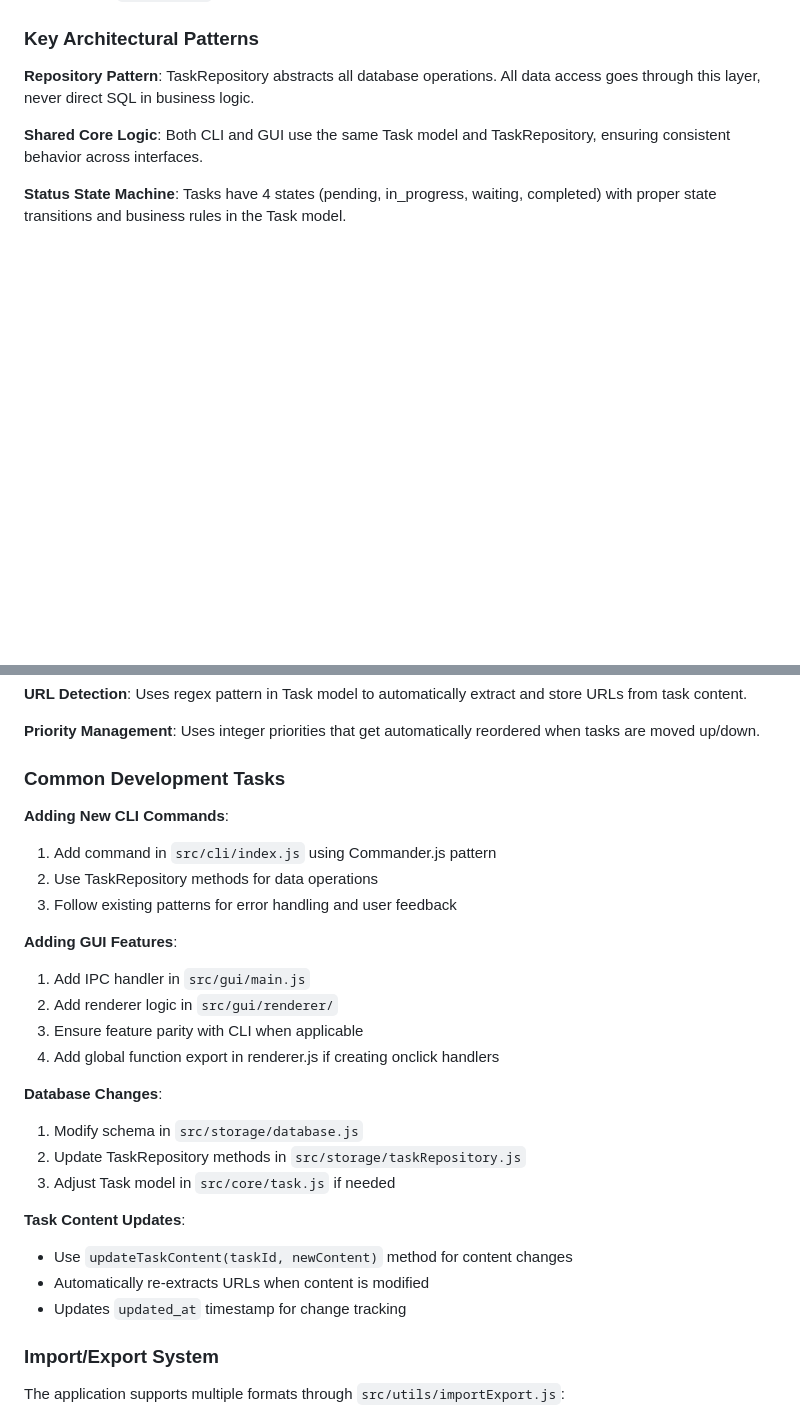
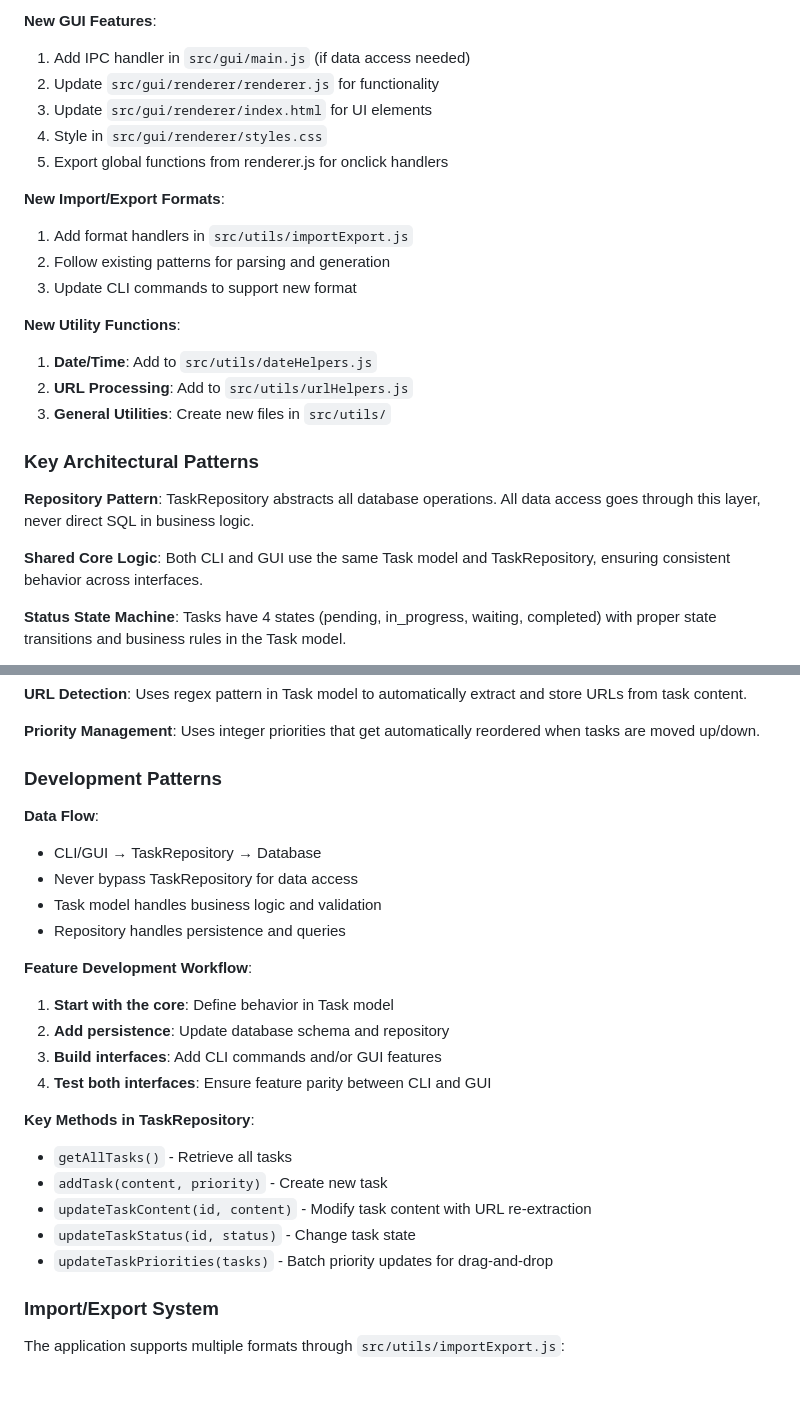
Before and after one commit to kumarRaj/todo, a Markdown page: CLAUDE.md, 2 parts joined by grey strips. Drawn GitHub-style; blank space fills up the shorter version.

```diff
--- a/CLAUDE.md
+++ b/CLAUDE.md
@@ -37,3 +89,19 @@ This is a **dual-interface TODO management application** providing both CLI and
+**New GUI Features**:
+1. Add IPC handler in `src/gui/main.js` (if data access needed)
+2. Update `src/gui/renderer/renderer.js` for functionality
+3. Update `src/gui/renderer/index.html` for UI elements
+4. Style in `src/gui/renderer/styles.css`
+5. Export global functions from renderer.js for onclick handlers
+
+**New Import/Export Formats**:
+1. Add format handlers in `src/utils/importExport.js`
+2. Follow existing patterns for parsing and generation
+3. Update CLI commands to support new format
+
+**New Utility Functions**:
+1. **Date/Time**: Add to `src/utils/dateHelpers.js`
+2. **URL Processing**: Add to `src/utils/urlHelpers.js`
+3. **General Utilities**: Create new files in `src/utils/`
 
 ### Key Architectural Patterns
 
@@ -81,28 +149,26 @@ SQLite database with single `tasks` table containing:
 
 **Priority Management**: Uses integer priorities that get automatically reordered when tasks are moved up/down.
 
-### Common Development Tasks
+### Development Patterns
 
-**Adding New CLI Commands**:
-1. Add command in `src/cli/index.js` using Commander.js pattern
-2. Use TaskRepository methods for data operations
-3. Follow existing patterns for error handling and user feedback
+**Data Flow**:
+- CLI/GUI → TaskRepository → Database
+- Never bypass TaskRepository for data access
+- Task model handles business logic and validation
+- Repository handles persistence and queries
 
-**Adding GUI Features**:
-1. Add IPC handler in `src/gui/main.js`
-2. Add renderer logic in `src/gui/renderer/`
-3. Ensure feature parity with CLI when applicable
-4. Add global function export in renderer.js if creating onclick handlers
+**Feature Development Workflow**:
+1. **Start with the core**: Define behavior in Task model
+2. **Add persistence**: Update database schema and repository
+3. **Build interfaces**: Add CLI commands and/or GUI features
+4. **Test both interfaces**: Ensure feature parity between CLI and GUI
 
-**Database Changes**:
-1. Modify schema in `src/storage/database.js`
-2. Update TaskRepository methods in `src/storage/taskRepository.js`
-3. Adjust Task model in `src/core/task.js` if needed
-
-**Task Content Updates**:
-- Use `updateTaskContent(taskId, newContent)` method for content changes
-- Automatically re-extracts URLs when content is modified
-- Updates `updated_at` timestamp for change tracking
+**Key Methods in TaskRepository**:
+- `getAllTasks()` - Retrieve all tasks
+- `addTask(content, priority)` - Create new task
+- `updateTaskContent(id, content)` - Modify task content with URL re-extraction
+- `updateTaskStatus(id, status)` - Change task state
+- `updateTaskPriorities(tasks)` - Batch priority updates for drag-and-drop
 
 ### Import/Export System
 
```
Also changed, not shown: other parts of CLAUDE.md (+97 -6 lines).
